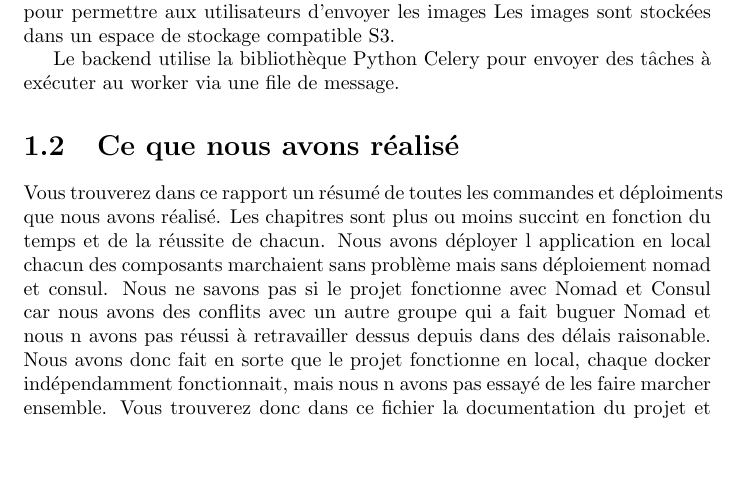
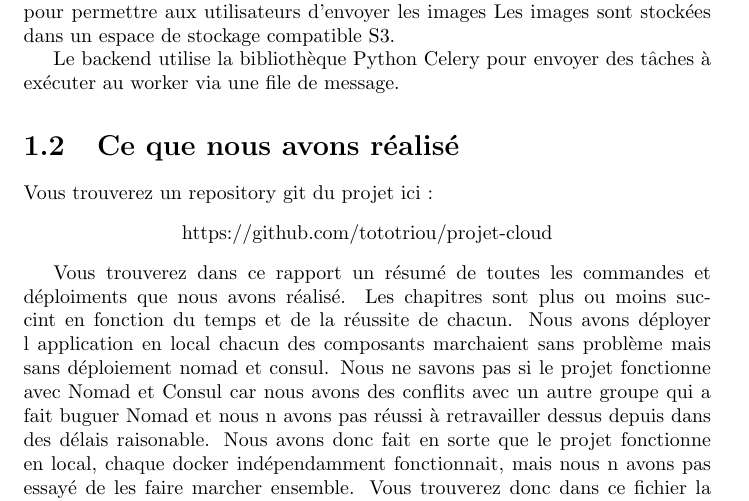
Before and after one commit to tototriou/projet-cloud, a LaTeX document (rapport/rapport.tex): part of page 3 of 11 before the commit and part of page 3 of 12 after it, cut so that both start at the same text, the shorter picture padded with empty space. Compiled offline with pdfLaTeX.

Commit message:
final push

```diff
--- a/rapport/rapport.tex
+++ b/rapport/rapport.tex
@@ -35,6 +35,12 @@ Les images sont stockées dans un espace de stockage compatible S3.
 Le backend utilise la bibliothèque Python Celery pour envoyer des tâches à exécuter au worker via une file de message.
 
 \section{Ce que nous avons réalisé}
+
+Vous trouverez un repository git du projet ici :
+\begin{center}
+    https://github.com/tototriou/projet-cloud
+\end{center}
+
 Vous trouverez dans ce rapport un résumé de toutes les commandes et déploiments que nous avons réalisé. Les chapitres sont plus ou moins succint en fonction du temps et de la réussite de chacun.
 Nous avons déployer l application en local chacun des composants marchaient sans problème mais sans déploiement nomad et consul.
 Nous ne savons pas si le projet fonctionne avec Nomad et Consul car nous avons des conflits avec un autre groupe qui a fait buguer Nomad et nous n avons pas réussi à retravailler dessus depuis dans des délais raisonable. Nous avons donc fait en sorte que le projet fonctionne en local, chaque docker indépendamment fonctionnait, mais nous n avons pas essayé de les faire marcher ensemble. Vous trouverez donc dans ce fichier la documentation du projet et les explications de ce que nous avons fait. Dans le dépôt Git, les fichiers que nous avons ajoutés sont dans les dossiers "src", "conf\_nomad\_consul", "web" et "api".
```
Also changed, not shown: rapport/rapport.pdf, 5 other files.
